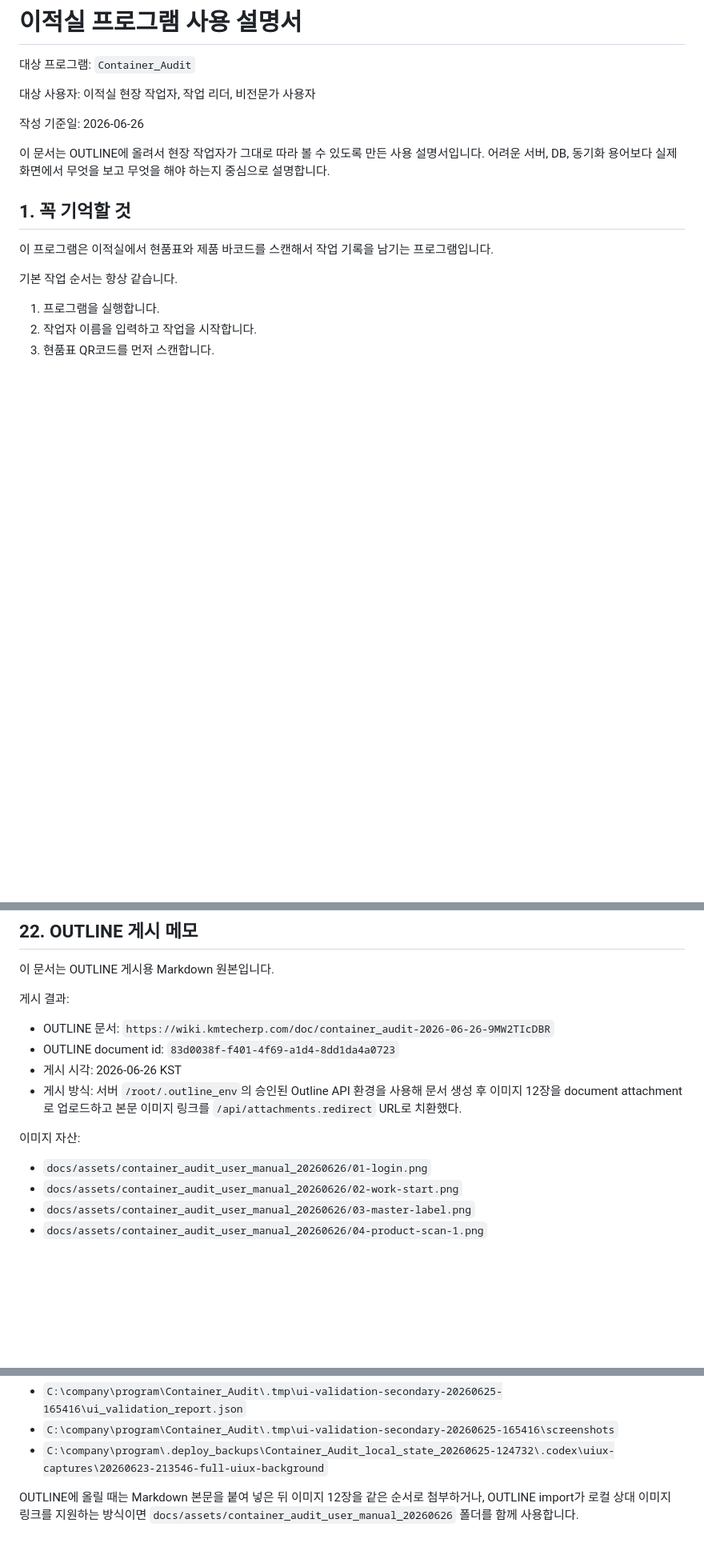
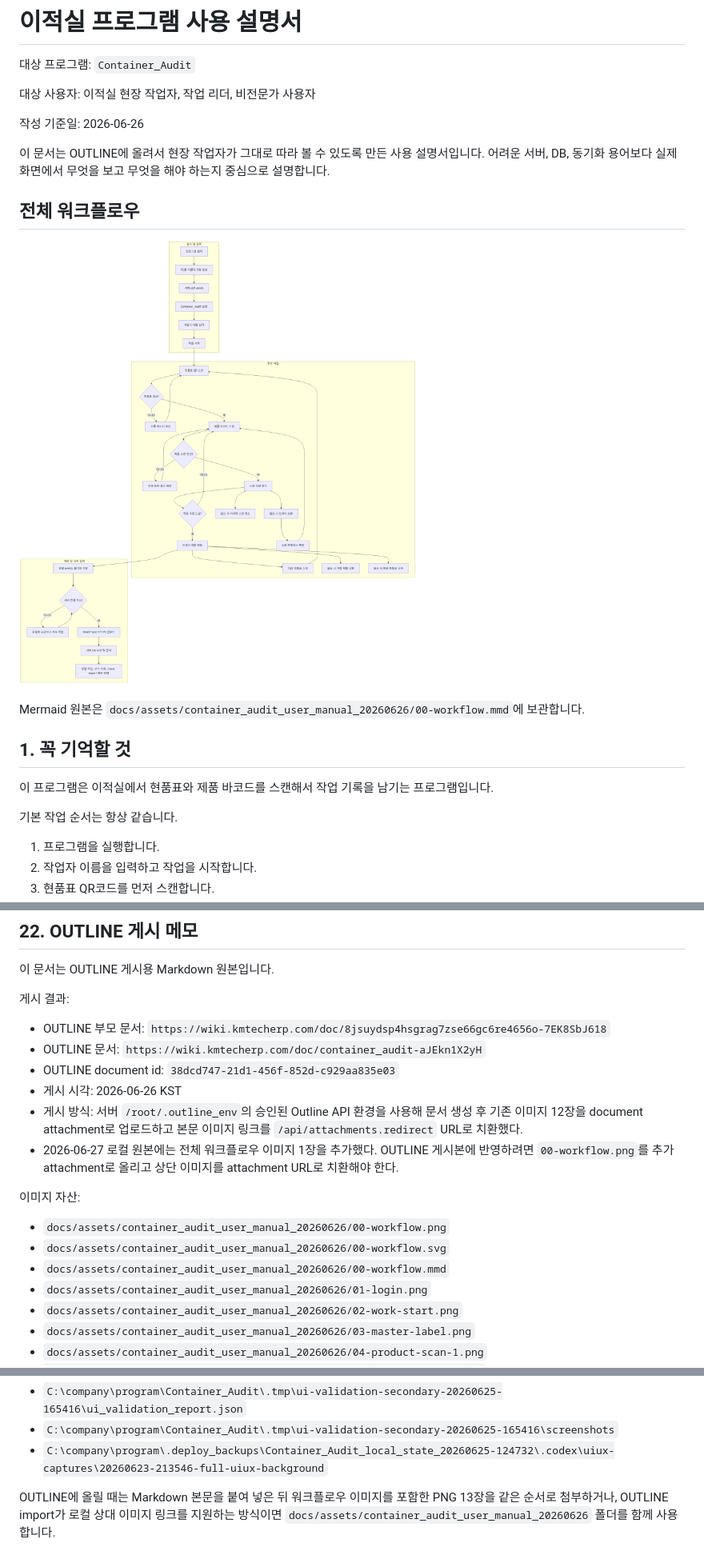
Before and after one commit to KMTechn/Container_Audit, a Markdown page: docs/OUTLINE_CONTAINER_AUDIT_USER_MANUAL_20260626.md, 3 parts joined by grey strips. Shown at 80% size. Drawn GitHub-style; pictures changed too: docs/assets/container_audit_user_manual_20260626/00-workflow.png (added); blank space fills up the shorter version.

```diff
--- a/docs/OUTLINE_CONTAINER_AUDIT_USER_MANUAL_20260626.md
+++ b/docs/OUTLINE_CONTAINER_AUDIT_USER_MANUAL_20260626.md
@@ -7,6 +7,12 @@
 작성 기준일: 2026-06-26
 
 이 문서는 OUTLINE에 올려서 현장 작업자가 그대로 따라 볼 수 있도록 만든 사용 설명서입니다. 어려운 서버, DB, 동기화 용어보다 실제 화면에서 무엇을 보고 무엇을 해야 하는지 중심으로 설명합니다.
+
+## 전체 워크플로우
+
+![전체 워크플로우](assets/container_audit_user_manual_20260626/00-workflow.png)
+
+Mermaid 원본은 `docs/assets/container_audit_user_manual_20260626/00-workflow.mmd`에 보관합니다.
 
 ## 1. 꼭 기억할 것
 
@@ -457,13 +463,18 @@
 
 게시 결과:
 
-- OUTLINE 문서: `https://wiki.kmtecherp.com/doc/container_audit-2026-06-26-9MW2TIcDBR`
-- OUTLINE document id: `83d0038f-f401-4f69-a1d4-8dd1da4a0723`
+- OUTLINE 부모 문서: `https://wiki.kmtecherp.com/doc/8jsuydsp4hsgrag7zse66gc6re4656o-7EK8SbJ618`
+- OUTLINE 문서: `https://wiki.kmtecherp.com/doc/container_audit-aJEkn1X2yH`
+- OUTLINE document id: `38dcd747-21d1-456f-852d-c929aa835e03`
 - 게시 시각: 2026-06-26 KST
-- 게시 방식: 서버 `/root/.outline_env`의 승인된 Outline API 환경을 사용해 문서 생성 후 이미지 12장을 document attachment로 업로드하고 본문 이미지 링크를 `/api/attachments.redirect` URL로 치환했다.
+- 게시 방식: 서버 `/root/.outline_env`의 승인된 Outline API 환경을 사용해 문서 생성 후 기존 이미지 12장을 document attachment로 업로드하고 본문 이미지 링크를 `/api/attachments.redirect` URL로 치환했다.
+- 2026-06-27 로컬 원본에는 전체 워크플로우 이미지 1장을 추가했다. OUTLINE 게시본에 반영하려면 `00-workflow.png`를 추가 attachment로 올리고 상단 이미지를 attachment URL로 치환해야 한다.
 
 이미지 자산:
 
+- `docs/assets/container_audit_user_manual_20260626/00-workflow.png`
+- `docs/assets/container_audit_user_manual_20260626/00-workflow.svg`
+- `docs/assets/container_audit_user_manual_20260626/00-workflow.mmd`
 - `docs/assets/container_audit_user_manual_20260626/01-login.png`
 - `docs/assets/container_audit_user_manual_20260626/02-work-start.png`
 - `docs/assets/container_audit_user_manual_20260626/03-master-label.png`
@@ -483,4 +494,4 @@
 - `C:\company\program\Container_Audit\.tmp\ui-validation-secondary-20260625-165416\screenshots`
 - `C:\company\program\.deploy_backups\Container_Audit_local_state_20260625-124732\.codex\uiux-captures\20260623-213546-full-uiux-background`
 
-OUTLINE에 올릴 때는 Markdown 본문을 붙여 넣은 뒤 이미지 12장을 같은 순서로 첨부하거나, OUTLINE import가 로컬 상대 이미지 링크를 지원하는 방식이면 `docs/assets/container_audit_user_manual_20260626` 폴더를 함께 사용합니다.
+OUTLINE에 올릴 때는 Markdown 본문을 붙여 넣은 뒤 워크플로우 이미지를 포함한 PNG 13장을 같은 순서로 첨부하거나, OUTLINE import가 로컬 상대 이미지 링크를 지원하는 방식이면 `docs/assets/container_audit_user_manual_20260626` 폴더를 함께 사용합니다.
```
Also changed, not shown: docs/FIELD_UI_HTTPS_CUTOVER_RUNBOOK.md (+1 -1 lines), docs/REAL_UI_WALKTHROUGH_VALIDATION_PACKET_20260627.md (added, +218 -0 lines), 7 other files.
